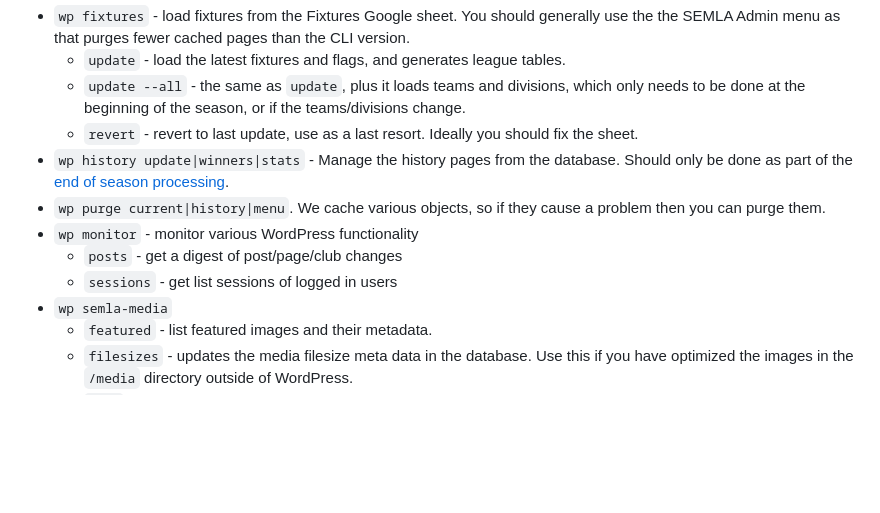
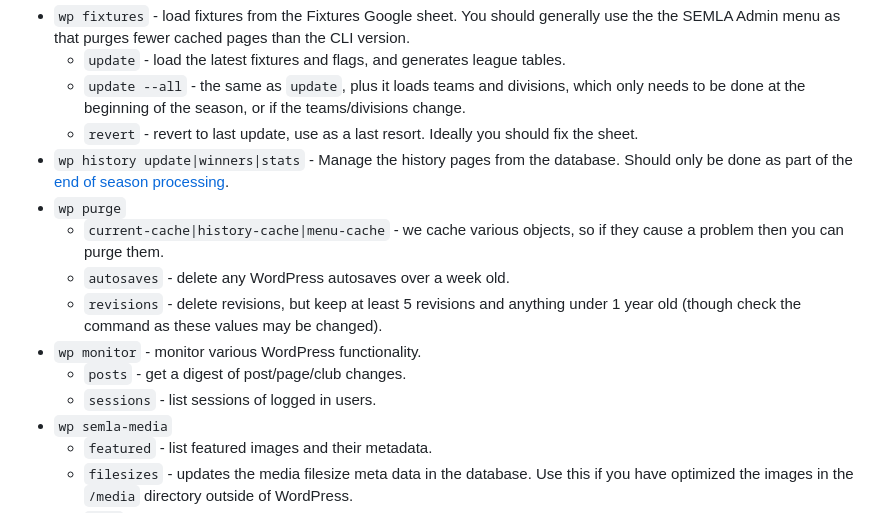
Before and after one commit to south-lacrosse/www-dev, a Markdown page: docs/web-server.md, the part around the change. Rendered like a GitHub page; blank space fills up the shorter version.

Commit message:
update docs for wp purge revisions command

```diff
--- a/docs/web-server.md
+++ b/docs/web-server.md
@@ -49,10 +49,13 @@ This project adds the following commands:
     * `update --all` - the same as `update`, plus it loads teams and divisions, which only needs to be done at the beginning of the season, or if the teams/divisions change.
     * `revert` - revert to last update, use as a last resort. Ideally you should fix the sheet.
 * `wp history update|winners|stats` - Manage the history pages from the database. Should only be done as part of the [end of season processing](end-season.md).
-* `wp purge current|history|menu`. We cache various objects, so if they cause a problem then you can purge them.
-* `wp monitor` - monitor various WordPress functionality
-    * `posts` - get a digest of post/page/club changes
-    * `sessions` - get list sessions of logged in users
+* `wp purge`
+    * `current-cache|history-cache|menu-cache` - we cache various objects, so if they cause a problem then you can purge them.
+    * `autosaves` - delete any WordPress autosaves over a week old.
+    * `revisions` - delete revisions, but keep at least 5 revisions and anything under 1 year old (though check the command as these values may be changed).
+* `wp monitor` - monitor various WordPress functionality.
+    * `posts` - get a digest of post/page/club changes.
+    * `sessions` - list sessions of logged in users.
 * `wp semla-media`
     * `featured` - list featured images and their metadata.
     * `filesizes` - updates the media filesize meta data in the database. Use this if you have optimized the images in the `/media` directory outside of WordPress.
```
